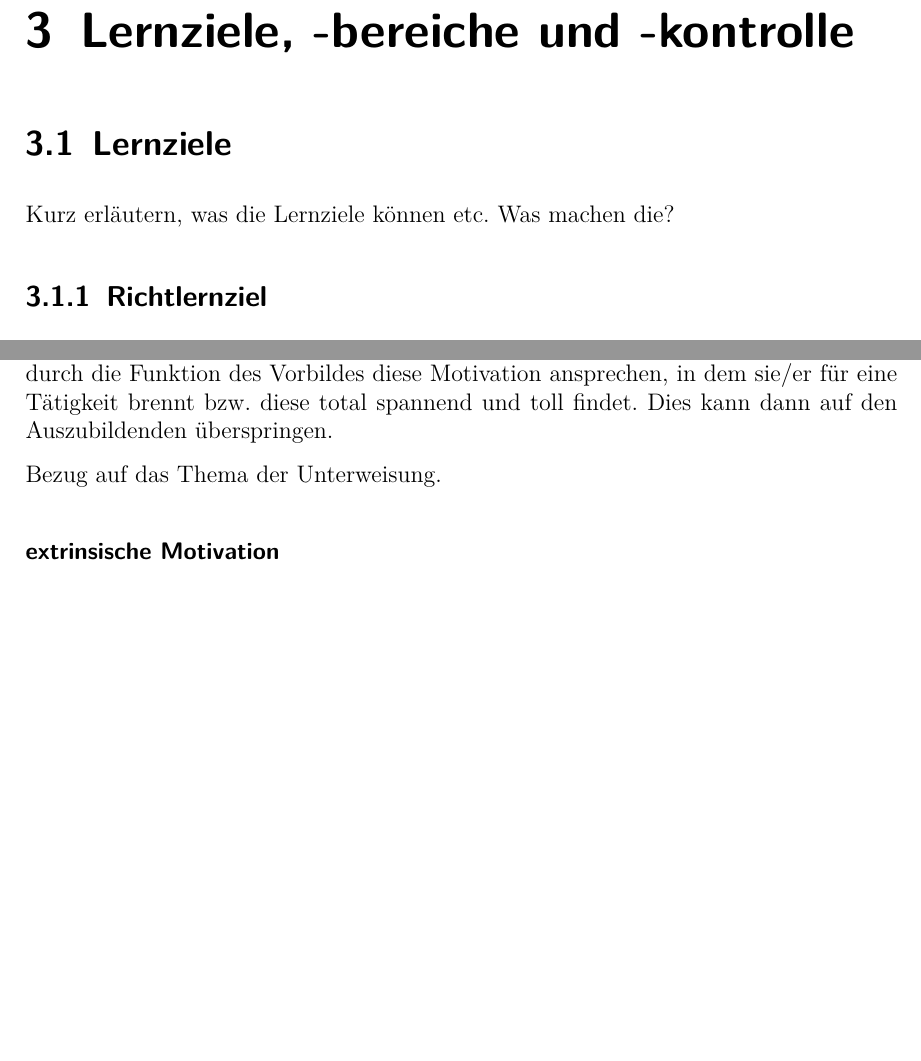
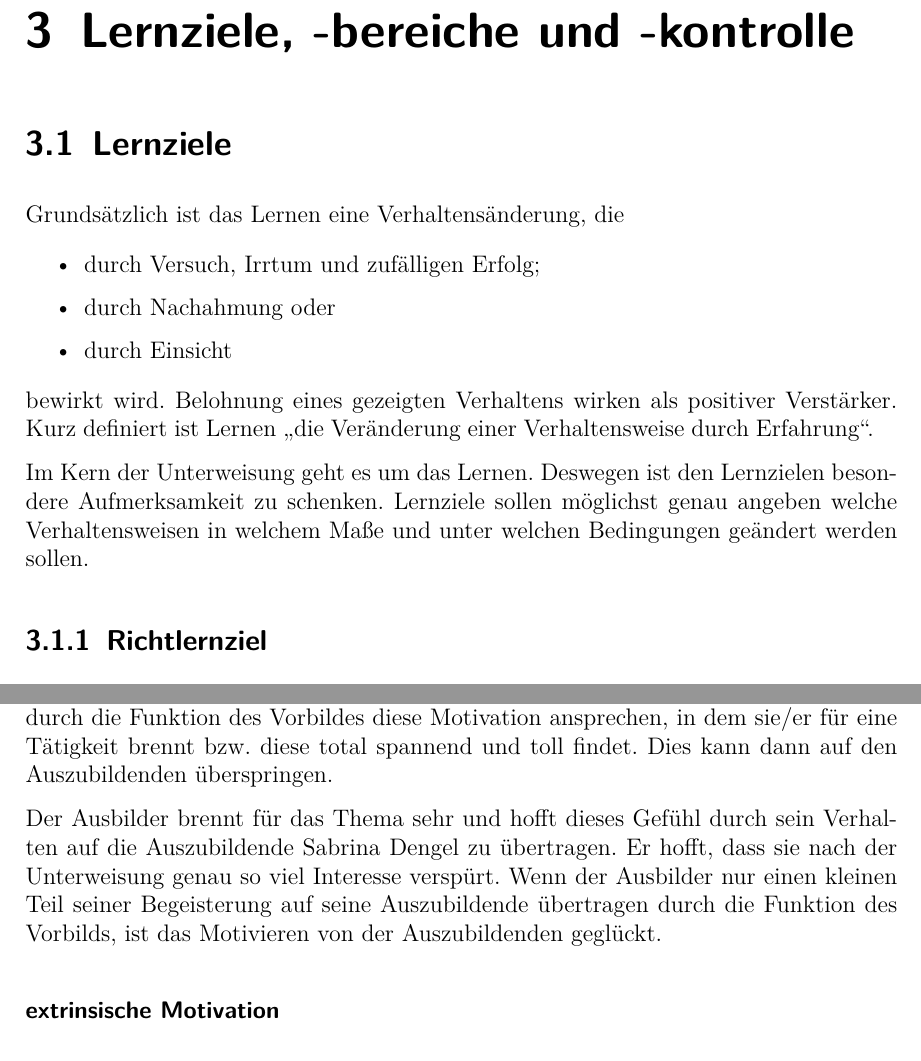
Before and after one commit to pewdsyx/dhbw-ada-unterweisung, a LaTeX document (unterweisung_ada_master.tex, which reads chapter/3_lernziele.tex, chapter/4_motivation.tex): two parts of pages 12 and 14 of 19 before the commit and two parts of pages 12 and 15 of 20 after it, joined at a grey line, cut so that both start at the same text. The pictures show the PDF file unterweisung_ada_master.pdf that the author committed with the source.

Commit message:
lernziele und motivation

```diff
--- a/chapter/3_lernziele.tex
+++ b/chapter/3_lernziele.tex
@@ -1,7 +1,18 @@
 \chapter{Lernziele, -bereiche und -kontrolle}
 
 \section{Lernziele}
-Kurz erläutern, was die Lernziele können etc. Was machen die?
+Grundsätzlich ist das Lernen eine Verhaltensänderung, die
+
+\begin{itemize}
+	\item durch Versuch, Irrtum und zufälligen Erfolg;
+	\item durch Nachahmung oder
+	\item durch Einsicht
+\end{itemize}
+
+bewirkt wird. Belohnung eines gezeigten Verhaltens wirken als positiver Verstärker. Kurz definiert ist Lernen \enquote{die Veränderung einer Verhaltensweise durch Erfahrung}.
+\par
+Im Kern der Unterweisung geht es um das Lernen. Deswegen ist den Lernzielen besondere Aufmerksamkeit zu schenken. Lernziele sollen möglichst genau angeben welche Verhaltensweisen in welchem Maße und unter welchen Bedingungen geändert werden sollen.
+
 \subsection{Richtlernziel}
 Die Richtlernziele sind der \ac{FIAusbV} zu entnehmen: Gemäß §3 Absatz 1 FIAusbV\autocite[][§3 I FIAusbV]{bundesminister_fur_wirtschaft_und_energie_verordnung_2020} sind mindestens die im Ausbildungsrahmenplan genannten Fertigkeiten, Kenntnisse und Fähigkeiten Gegenstand der Ausbildung. Diese Ziele sind als \enquote{Teil des Berufsbildes} im Ausbildungsrahmenplan beschrieben.
 \par
--- a/chapter/4_motivation.tex
+++ b/chapter/4_motivation.tex
@@ -3,5 +3,6 @@
 \paragraph{intrinsische Motivation}
 Die intrinsische Motivation ist das innere, aus sich selbst entstehende Inzentiv eines Menschen. Bestimmte Tätigkeiten werden durch die intrinsisch motivierte Person ihres selbst Willens ausgeübt, da sie Spaß machen, sinnvoll bzw. herausfordernd oder interessant sind. Wichtig ist, dass diese Art der Motivation nicht durch Belohnungen entsteht oder konditioniert wird. Der Ausbilder kann nur durch die Funktion des Vorbildes diese Motivation ansprechen, in dem sie/er für eine Tätigkeit brennt bzw. diese total spannend und toll findet. Dies kann dann auf den Auszubildenden überspringen.
 \par
-Bezug auf das Thema der Unterweisung.
+Der Ausbilder brennt für das Thema sehr und hofft dieses Gefühl durch sein Verhalten auf die Auszubildende Sabrina Dengel zu übertragen. Er hofft, dass sie nach der Unterweisung genau so viel Interesse verspürt. Wenn der Ausbilder nur einen kleinen Teil seiner Begeisterung auf seine Auszubildende übertragen durch die Funktion des Vorbilds, ist das Motivieren von der Auszubildenden geglückt.
+
 \paragraph{extrinsische Motivation}
```
Also changed, not shown: unterweisung_ada_master.pdf, chapter/3_lernziele.tex (5 more changed lines).
